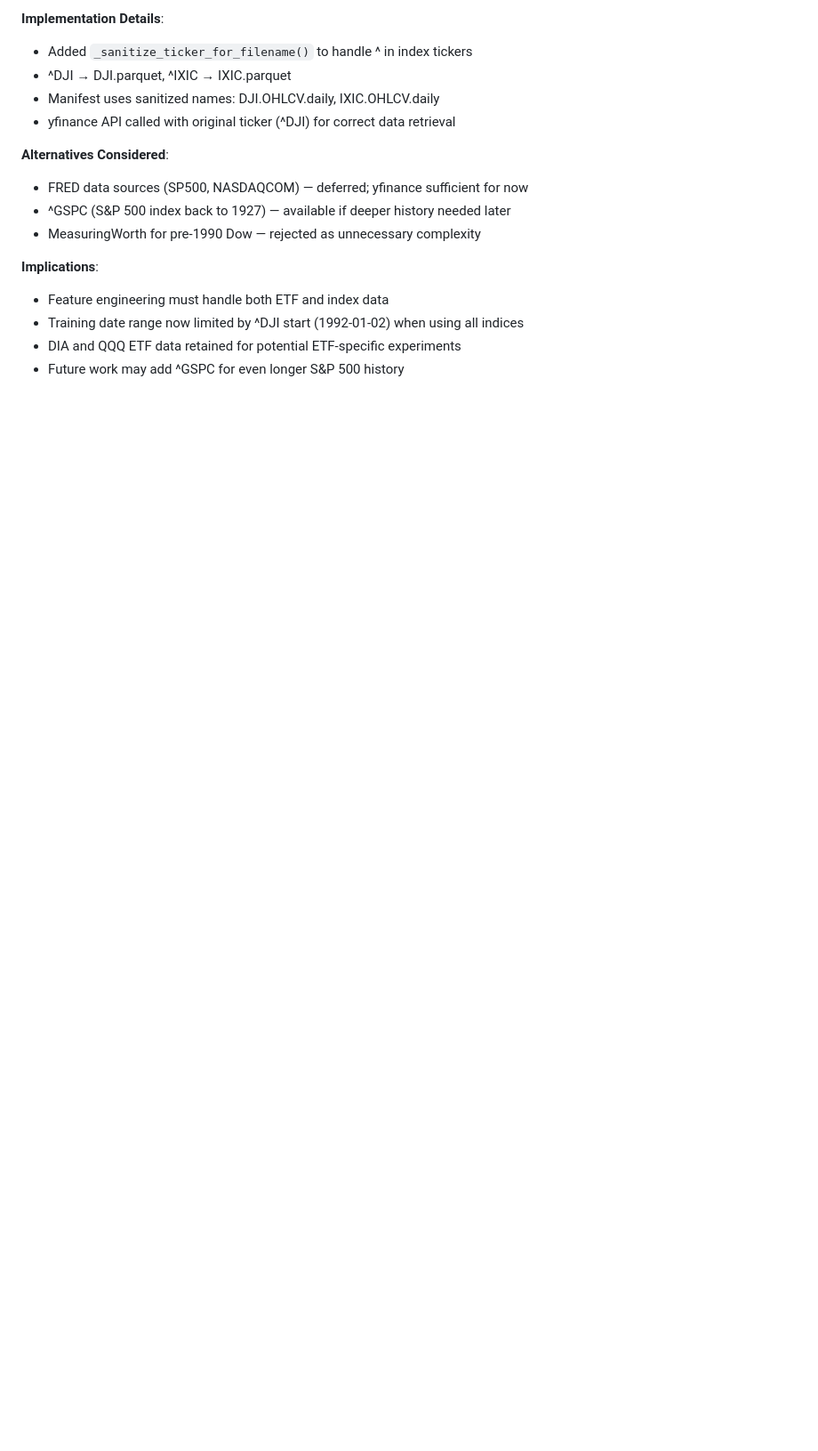
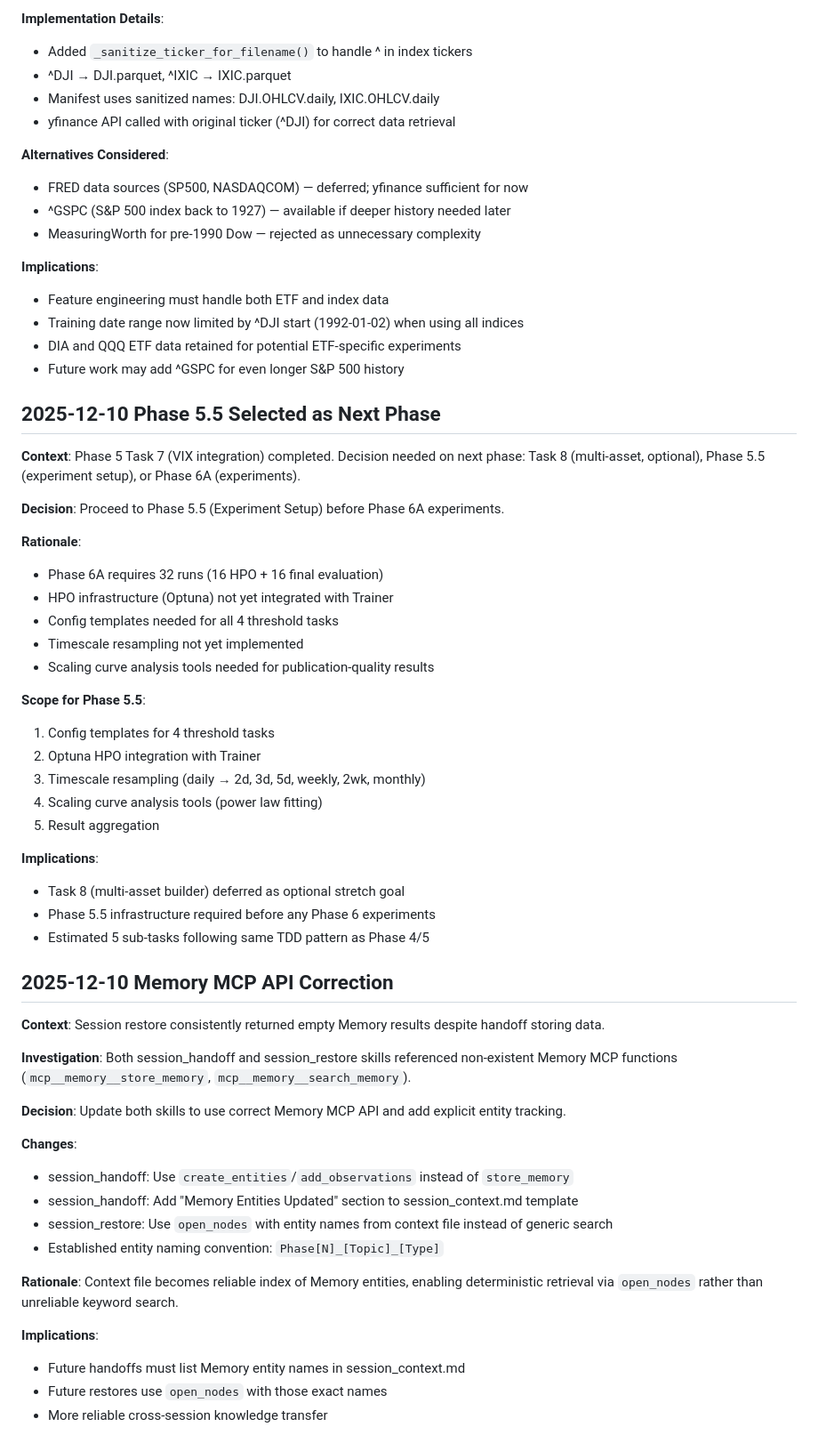
Before and after one commit to J0nd1sk/financial_ts_scaling, a Markdown page: .claude/context/decision_log.md, the part around the change. Shown at 89% size. Rendered like a GitHub page; blank space fills up the shorter version.

```diff
--- a/.claude/context/decision_log.md
+++ b/.claude/context/decision_log.md
@@ -248,3 +248,49 @@ Task 3 expanded into 3 sub-tasks:
 - Training date range now limited by ^DJI start (1992-01-02) when using all indices
 - DIA and QQQ ETF data retained for potential ETF-specific experiments
 - Future work may add ^GSPC for even longer S&P 500 history
+
+## 2025-12-10 Phase 5.5 Selected as Next Phase
+
+**Context**: Phase 5 Task 7 (VIX integration) completed. Decision needed on next phase: Task 8 (multi-asset, optional), Phase 5.5 (experiment setup), or Phase 6A (experiments).
+
+**Decision**: Proceed to Phase 5.5 (Experiment Setup) before Phase 6A experiments.
+
+**Rationale**:
+- Phase 6A requires 32 runs (16 HPO + 16 final evaluation)
+- HPO infrastructure (Optuna) not yet integrated with Trainer
+- Config templates needed for all 4 threshold tasks
+- Timescale resampling not yet implemented
+- Scaling curve analysis tools needed for publication-quality results
+
+**Scope for Phase 5.5**:
+1. Config templates for 4 threshold tasks
+2. Optuna HPO integration with Trainer
+3. Timescale resampling (daily → 2d, 3d, 5d, weekly, 2wk, monthly)
+4. Scaling curve analysis tools (power law fitting)
+5. Result aggregation
+
+**Implications**:
+- Task 8 (multi-asset builder) deferred as optional stretch goal
+- Phase 5.5 infrastructure required before any Phase 6 experiments
+- Estimated 5 sub-tasks following same TDD pattern as Phase 4/5
+
+## 2025-12-10 Memory MCP API Correction
+
+**Context**: Session restore consistently returned empty Memory results despite handoff storing data.
+
+**Investigation**: Both session_handoff and session_restore skills referenced non-existent Memory MCP functions (`mcp__memory__store_memory`, `mcp__memory__search_memory`).
+
+**Decision**: Update both skills to use correct Memory MCP API and add explicit entity tracking.
+
+**Changes**:
+- session_handoff: Use `create_entities`/`add_observations` instead of `store_memory`
+- session_handoff: Add "Memory Entities Updated" section to session_context.md template
+- session_restore: Use `open_nodes` with entity names from context file instead of generic search
+- Established entity naming convention: `Phase[N]_[Topic]_[Type]`
+
+**Rationale**: Context file becomes reliable index of Memory entities, enabling deterministic retrieval via `open_nodes` rather than unreliable keyword search.
+
+**Implications**:
+- Future handoffs must list Memory entity names in session_context.md
+- Future restores use `open_nodes` with those exact names
+- More reliable cross-session knowledge transfer
```
Also changed, not shown: .claude/context/phase_tracker.md (+2 -2 lines), .claude/context/session_context.md (+39 -36 lines).
